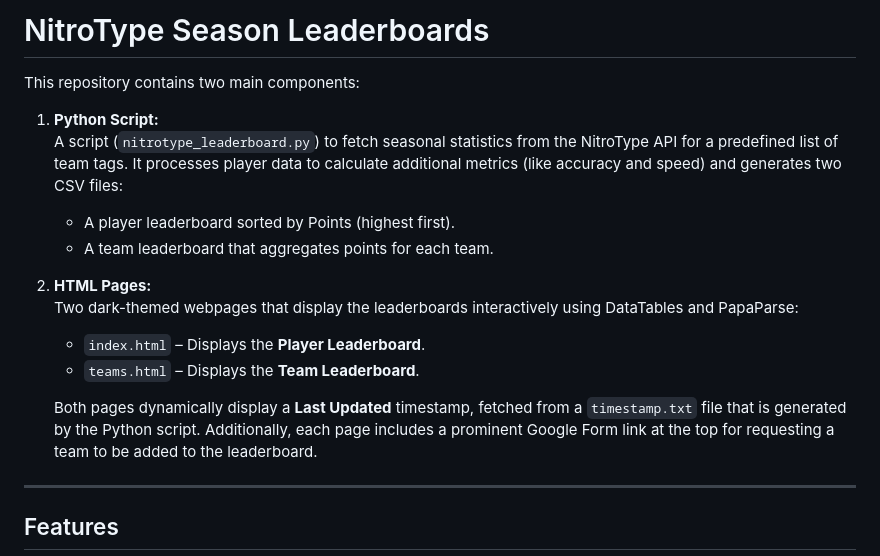
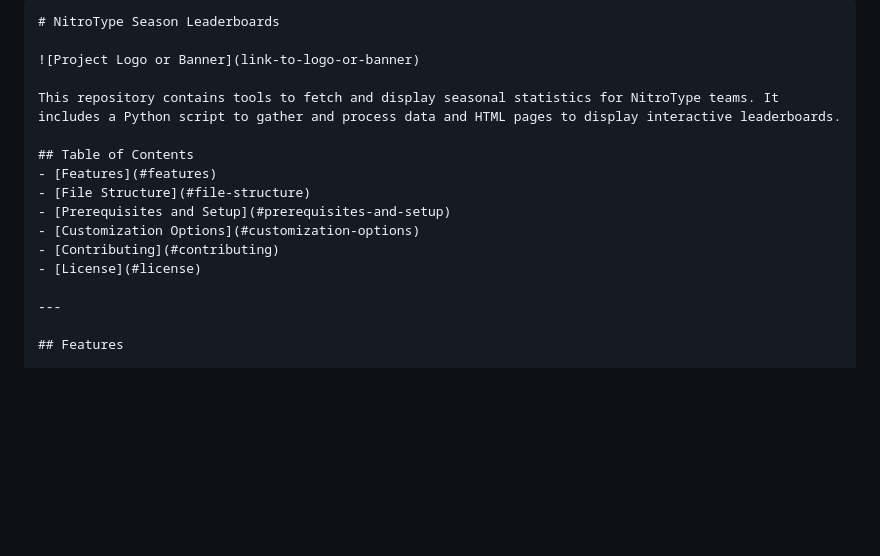
Before and after one commit to theoneitrox/nitrotypelb, a Markdown page: README.md, the part around the change. GitHub-like rendering; blank space fills up the shorter version.

````diff
--- a/README.md
+++ b/README.md
@@ -1,19 +1,18 @@
 
+```markdown
 # NitroType Season Leaderboards
 
-This repository contains two main components:
+![Project Logo or Banner](link-to-logo-or-banner)
 
-1. **Python Script:**
-   A script (`nitrotype_leaderboard.py`) to fetch seasonal statistics from the NitroType API for a predefined list of team tags. It processes player data to calculate additional metrics (like accuracy and speed) and generates two CSV files:
-   - A player leaderboard sorted by Points (highest first).
-   - A team leaderboard that aggregates points for each team.
+This repository contains tools to fetch and display seasonal statistics for NitroType teams. It includes a Python script to gather and process data and HTML pages to display interactive leaderboards.
 
-2. **HTML Pages:**
-   Two dark-themed webpages that display the leaderboards interactively using DataTables and PapaParse:
-   - `index.html` – Displays the **Player Leaderboard**.
-   - `teams.html` – Displays the **Team Leaderboard**.
-
-   Both pages dynamically display a **Last Updated** timestamp, fetched from a `timestamp.txt` file that is generated by the Python script. Additionally, each page includes a prominent Google Form link at the top for requesting a team to be added to the leaderboard.
+## Table of Contents
+- [Features](#features)
+- [File Structure](#file-structure)
+- [Prerequisites and Setup](#prerequisites-and-setup)
+- [Customization Options](#customization-options)
+- [Contributing](#contributing)
+- [License](#license)
 
 ---
 
````
